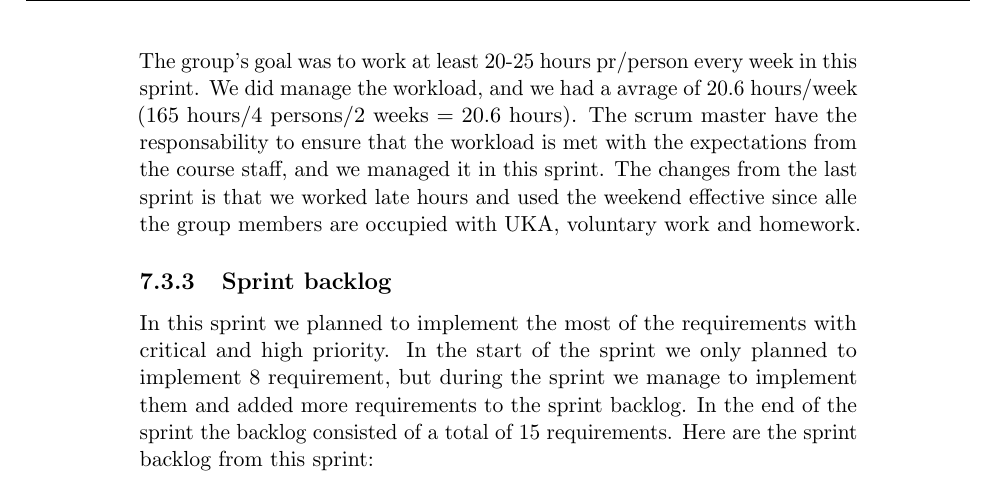
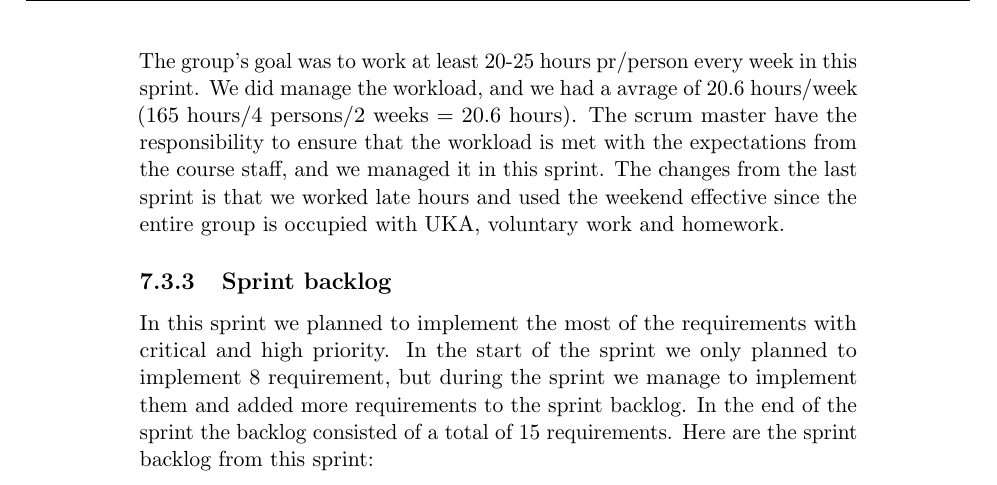
Before and after one commit to kpro-gr10/report, a LaTeX thesis (main.tex, which reads phases/sprint2.tex): part of page 90 of 129, cut so that both start at the same text. Compiled offline with pdfLaTeX.

Commit message:
Watch your English Marte

```diff
--- a/phases/sprint2.tex
+++ b/phases/sprint2.tex
@@ -40,10 +40,10 @@
 
 	The group's goal was to work at least 20-25 hours pr/person every week in this sprint.
 	We did manage the workload, and we had a avrage of 20.6 hours/week (165 hours/4 persons/2 weeks = 20.6 hours).
-	The scrum master have the responsability to ensure that the workload is met with the
+	The scrum master have the responsibility to ensure that the workload is met with the
 	expectations from the course staff, and we managed it in this sprint.
 	The changes from the last sprint is that we worked late hours and used the weekend effective
-	since alle the group members are occupied with UKA, voluntary work and homework.
+	since the entire group is occupied with UKA, voluntary work and homework.
 
 \subsection{Sprint backlog}
 
```
